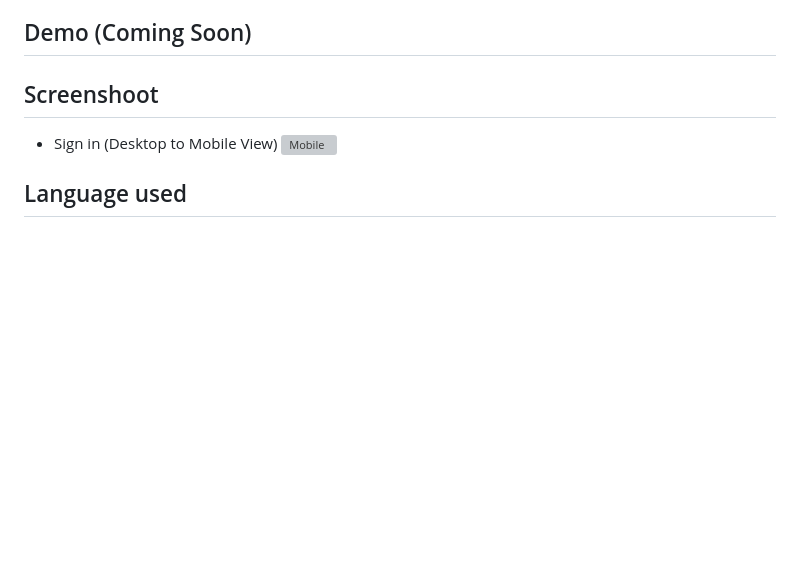
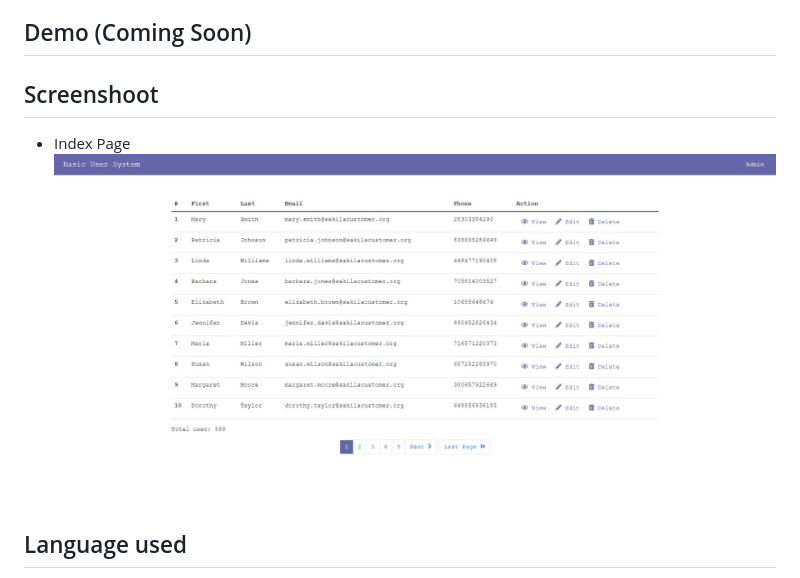
Before and after one commit to frances-joffany-navarro/nodejs-basic-user-system, a Markdown page: README.md, the part around the change. GitHub-like rendering; pictures changed too: documentation/view-list-of-users.jpg (added); blank space fills up the shorter version; grey boxes are pictures that could not be loaded.

```diff
--- a/README.md
+++ b/README.md
@@ -12,8 +12,8 @@ This is a project is an exercise for Express (Nodejs). The idea of this project
 ## Demo (Coming Soon)
 
 ## Screenshoot
-- Sign in (Desktop to Mobile View)
-  ![Mobile](documentation/desktop-to-mobile.png)
+- Index Page
+  ![List of User Page](documentation/view-list-of-users.jpg)
 
 ## Language used
 - HTML 5 with EJS
```
Also changed, not shown: 2 other files.
